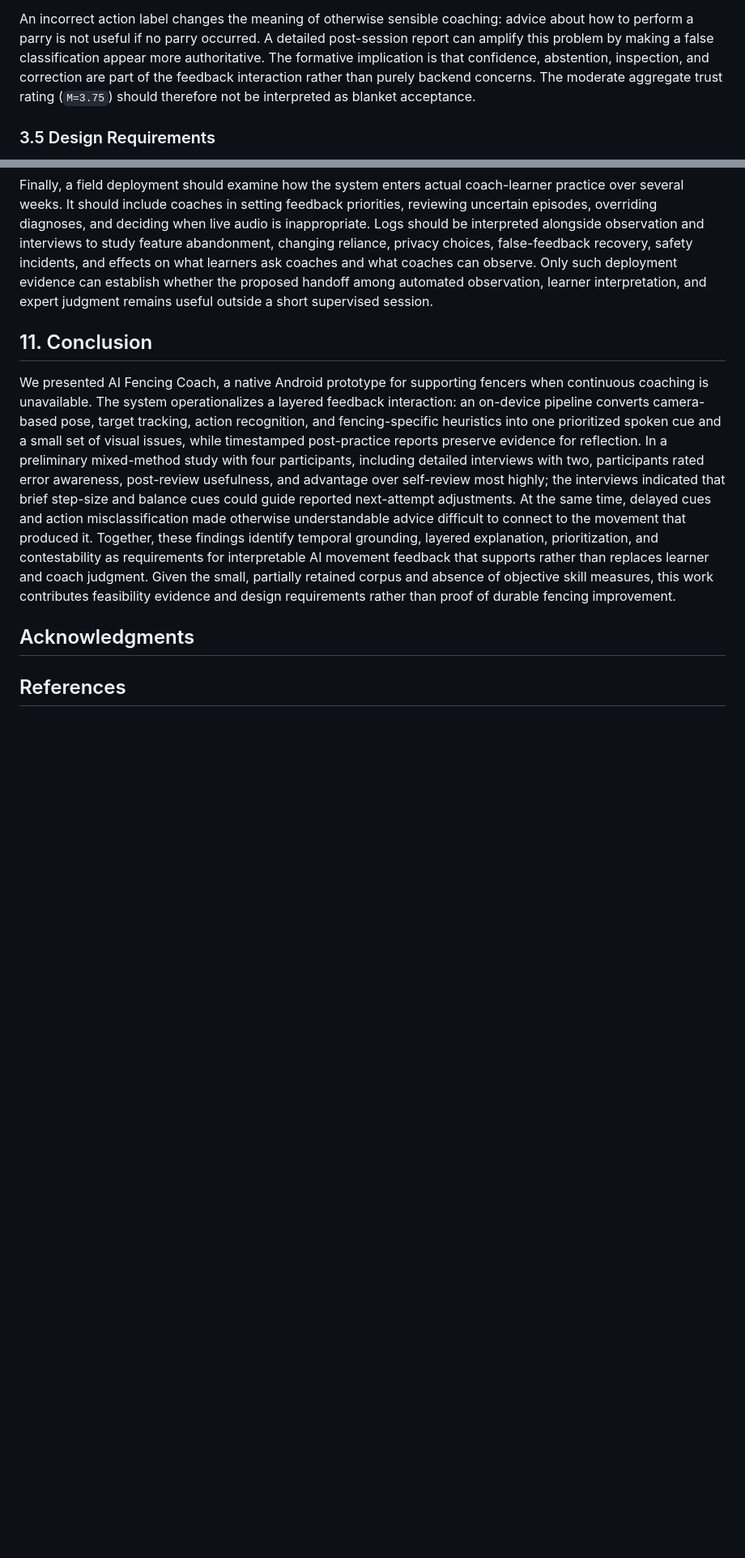
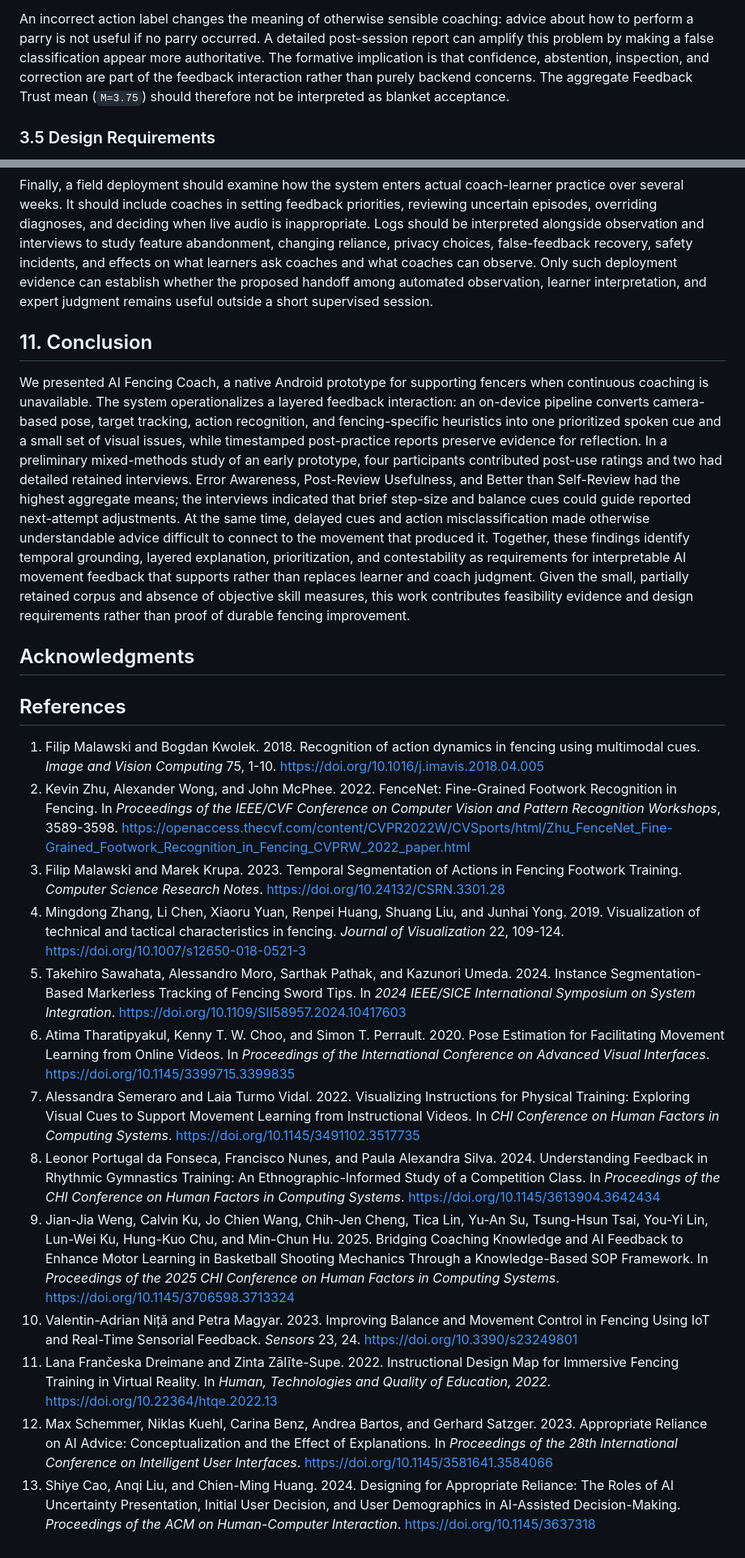
Before and after one commit to lieDownMan/ai-fencing-coach-mvp, a Markdown page: docs/paper/paper.md, 2 parts joined by grey strips. Shown at 81% size. GitHub-like rendering; blank space fills up the shorter version.

Commit message:
Add paper docs

```diff
--- a/docs/paper/paper.md
+++ b/docs/paper/paper.md
@@ -543,8 +551,8 @@ advice about how to perform a parry is not useful if no parry occurred. A
 detailed post-session report can amplify this problem by making a false
 classification appear more authoritative. The formative implication is that
 confidence, abstention, inspection, and correction are part of the feedback
-interaction rather than purely backend concerns. The moderate aggregate trust
-rating (`M=3.75`) should therefore not be interpreted as blanket acceptance.
+interaction rather than purely backend concerns. The aggregate Feedback Trust
+mean (`M=3.75`) should therefore not be interpreted as blanket acceptance.
 
 ### 3.5 Design Requirements
 
@@ -1751,19 +1767,75 @@ layered feedback interaction: an on-device pipeline converts camera-based pose,
 target tracking, action recognition, and fencing-specific heuristics into one
 prioritized spoken cue and a small set of visual issues, while timestamped
 post-practice reports preserve evidence for reflection. In a preliminary
-mixed-method study with four participants, including detailed interviews with
-two, participants rated error awareness, post-review usefulness, and advantage
-over self-review most highly; the interviews indicated that brief step-size and
-balance cues could guide reported next-attempt adjustments. At the same time,
-delayed cues and action misclassification made otherwise understandable advice
-difficult to connect to the movement that produced it. Together, these findings
-identify temporal grounding, layered explanation, prioritization, and
-contestability as requirements for interpretable AI movement feedback that
-supports rather than replaces learner and coach judgment. Given the small,
-partially retained corpus and absence of objective skill measures, this work
-contributes feasibility evidence and design requirements rather than proof of
-durable fencing improvement.
+mixed-methods study of an early prototype, four participants contributed
+post-use ratings and two had detailed retained interviews. Error Awareness,
+Post-Review Usefulness, and Better than Self-Review had the highest aggregate
+means; the interviews indicated that brief step-size and balance cues could
+guide reported next-attempt adjustments. At the same time, delayed cues and
+action misclassification made otherwise understandable advice difficult to
+connect to the movement that produced it. Together, these findings identify
+temporal grounding, layered explanation, prioritization, and contestability as
+requirements for interpretable AI movement feedback that supports rather than
+replaces learner and coach judgment. Given the small, partially retained corpus
+and absence of objective skill measures, this work contributes feasibility
+evidence and design requirements rather than proof of durable fencing
+improvement.
 
 ## Acknowledgments
 
 ## References
+
+1. Filip Malawski and Bogdan Kwolek. 2018. Recognition of action dynamics in
+   fencing using multimodal cues. *Image and Vision Computing* 75, 1-10.
+   https://doi.org/10.1016/j.imavis.2018.04.005
+2. Kevin Zhu, Alexander Wong, and John McPhee. 2022. FenceNet: Fine-Grained
+   Footwork Recognition in Fencing. In *Proceedings of the IEEE/CVF Conference
+   on Computer Vision and Pattern Recognition Workshops*, 3589-3598.
+   https://openaccess.thecvf.com/content/CVPR2022W/CVSports/html/Zhu_FenceNet_Fine-Grained_Footwork_Recognition_in_Fencing_CVPRW_2022_paper.html
+3. Filip Malawski and Marek Krupa. 2023. Temporal Segmentation of Actions in
+   Fencing Footwork Training. *Computer Science Research Notes*.
+   https://doi.org/10.24132/CSRN.3301.28
+4. Mingdong Zhang, Li Chen, Xiaoru Yuan, Renpei Huang, Shuang Liu, and Junhai
+   Yong. 2019. Visualization of technical and tactical characteristics in
+   fencing. *Journal of Visualization* 22, 109-124.
+   https://doi.org/10.1007/s12650-018-0521-3
+5. Takehiro Sawahata, Alessandro Moro, Sarthak Pathak, and Kazunori Umeda.
+   2024. Instance Segmentation-Based Markerless Tracking of Fencing Sword
+   Tips. In *2024 IEEE/SICE International Symposium on System Integration*.
+   https://doi.org/10.1109/SII58957.2024.10417603
+6. Atima Tharatipyakul, Kenny T. W. Choo, and Simon T. Perrault. 2020. Pose
+   Estimation for Facilitating Movement Learning from Online Videos. In
+   *Proceedings of the International Conference on Advanced Visual
+   Interfaces*. https://doi.org/10.1145/3399715.3399835
+7. Alessandra Semeraro and Laia Turmo Vidal. 2022. Visualizing Instructions for
+   Physical Training: Exploring Visual Cues to Support Movement Learning from
+   Instructional Videos. In *CHI Conference on Human Factors in Computing
+   Systems*. https://doi.org/10.1145/3491102.3517735
+8. Leonor Portugal da Fonseca, Francisco Nunes, and Paula Alexandra Silva.
+   2024. Understanding Feedback in Rhythmic Gymnastics Training: An
+   Ethnographic-Informed Study of a Competition Class. In *Proceedings of the
+   CHI Conference on Human Factors in Computing Systems*.
+   https://doi.org/10.1145/3613904.3642434
+9. Jian-Jia Weng, Calvin Ku, Jo Chien Wang, Chih-Jen Cheng, Tica Lin, Yu-An
+   Su, Tsung-Hsun Tsai, You-Yi Lin, Lun-Wei Ku, Hung-Kuo Chu, and Min-Chun Hu.
+   2025. Bridging Coaching Knowledge and AI Feedback to Enhance Motor Learning
+   in Basketball Shooting Mechanics Through a Knowledge-Based SOP Framework.
+   In *Proceedings of the 2025 CHI Conference on Human Factors in Computing
+   Systems*. https://doi.org/10.1145/3706598.3713324
+10. Valentin-Adrian Niță and Petra Magyar. 2023. Improving Balance and Movement
+    Control in Fencing Using IoT and Real-Time Sensorial Feedback. *Sensors*
+    23, 24. https://doi.org/10.3390/s23249801
+11. Lana Frančeska Dreimane and Zinta Zālīte-Supe. 2022. Instructional Design
+    Map for Immersive Fencing Training in Virtual Reality. In *Human,
+    Technologies and Quality of Education, 2022*.
+    https://doi.org/10.22364/htqe.2022.13
+12. Max Schemmer, Niklas Kuehl, Carina Benz, Andrea Bartos, and Gerhard
+    Satzger. 2023. Appropriate Reliance on AI Advice: Conceptualization and the
+    Effect of Explanations. In *Proceedings of the 28th International
+    Conference on Intelligent User Interfaces*.
+    https://doi.org/10.1145/3581641.3584066
+13. Shiye Cao, Anqi Liu, and Chien-Ming Huang. 2024. Designing for Appropriate
+    Reliance: The Roles of AI Uncertainty Presentation, Initial User Decision,
+    and User Demographics in AI-Assisted Decision-Making. *Proceedings of the
+    ACM on Human-Computer Interaction*.
+    https://doi.org/10.1145/3637318
```
Also changed, not shown: other parts of docs/paper/paper.md (+105 -89 lines).
